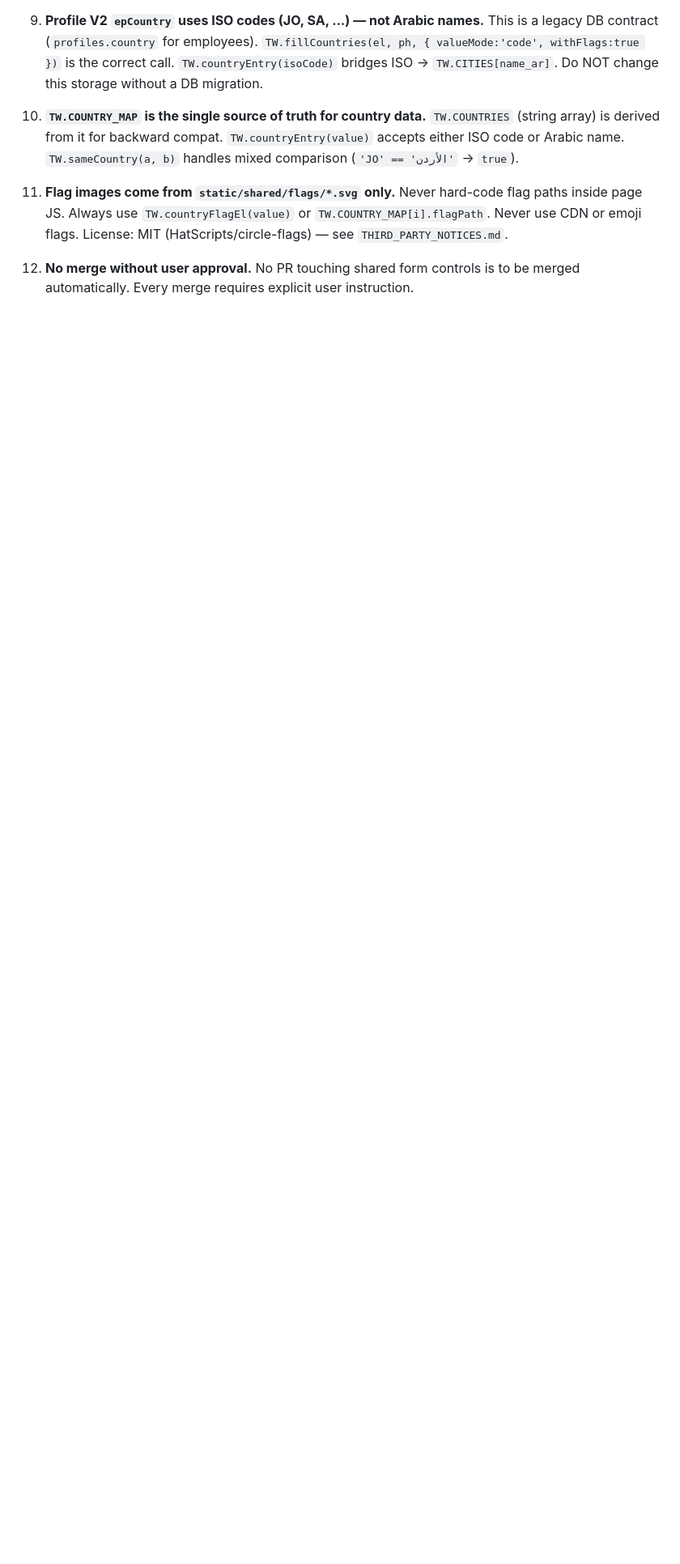
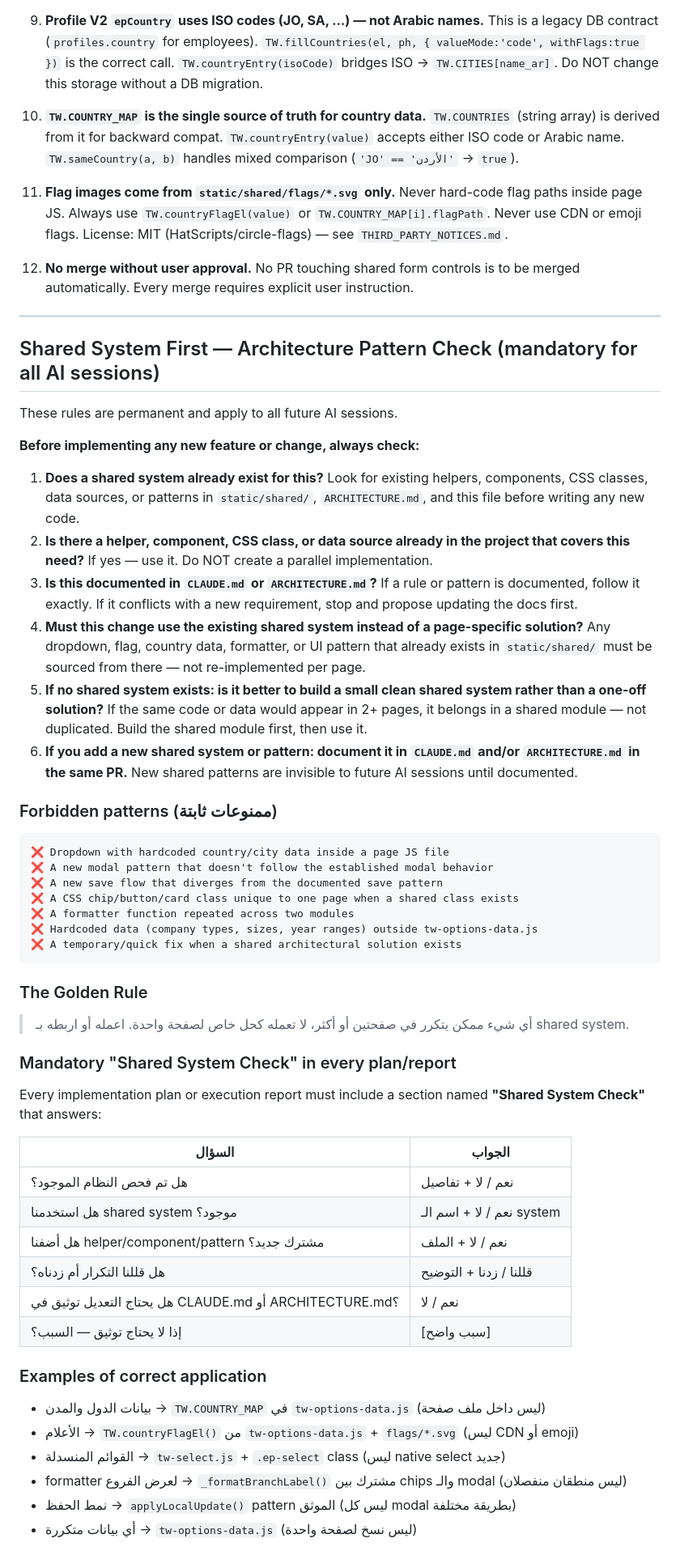
Before and after one commit to aboodwaheeb91-cmd/tawasalna, a Markdown page: CLAUDE.md, the part around the change. Shown at 81% size. GitHub-like rendering; blank space fills up the shorter version.

Commit message:
docs(CLAUDE.md): add Shared System First — Architecture Pattern Check rule
Adds a mandatory rule for all AI sessions that enforces:
- Check for existing shared systems before implementing anything new
- Use shared helpers/components/CSS/data sources instead of per-page solutions
- Build a small clean shared module when code would appear in 2+ places
- Document any new shared pattern in CLAUDE.md and/or ARCHITECTURE.md
- Require a "Shared System Check" section in every plan/report

Includes forbidden patterns, the golden rule, a mandatory checklist table,
and concrete examples mapping each type of code to its shared source.

Co-Authored-By: Claude Sonnet 4.6 <noreply@anthropic.com>
Claude-Session: https://claude.ai/code/session_01QJZU6P6RrDjygpopsHiXVx

````diff
--- a/CLAUDE.md
+++ b/CLAUDE.md
@@ -620,3 +620,57 @@ These rules are permanent and apply to all future AI sessions:
 11. **Flag images come from `static/shared/flags/*.svg` only.** Never hard-code flag paths inside page JS. Always use `TW.countryFlagEl(value)` or `TW.COUNTRY_MAP[i].flagPath`. Never use CDN or emoji flags. License: MIT (HatScripts/circle-flags) — see `THIRD_PARTY_NOTICES.md`.
 
 12. **No merge without user approval.** No PR touching shared form controls is to be merged automatically. Every merge requires explicit user instruction.
+
+---
+
+## Shared System First — Architecture Pattern Check (mandatory for all AI sessions)
+
+These rules are permanent and apply to all future AI sessions.
+
+**Before implementing any new feature or change, always check:**
+
+1. **Does a shared system already exist for this?** Look for existing helpers, components, CSS classes, data sources, or patterns in `static/shared/`, `ARCHITECTURE.md`, and this file before writing any new code.
+2. **Is there a helper, component, CSS class, or data source already in the project that covers this need?** If yes — use it. Do NOT create a parallel implementation.
+3. **Is this documented in `CLAUDE.md` or `ARCHITECTURE.md`?** If a rule or pattern is documented, follow it exactly. If it conflicts with a new requirement, stop and propose updating the docs first.
+4. **Must this change use the existing shared system instead of a page-specific solution?** Any dropdown, flag, country data, formatter, or UI pattern that already exists in `static/shared/` must be sourced from there — not re-implemented per page.
+5. **If no shared system exists: is it better to build a small clean shared system rather than a one-off solution?** If the same code or data would appear in 2+ pages, it belongs in a shared module — not duplicated. Build the shared module first, then use it.
+6. **If you add a new shared system or pattern: document it in `CLAUDE.md` and/or `ARCHITECTURE.md` in the same PR.** New shared patterns are invisible to future AI sessions until documented.
+
+### Forbidden patterns (ممنوعات ثابتة)
+
+```
+❌ Dropdown with hardcoded country/city data inside a page JS file
+❌ A new modal pattern that doesn't follow the established modal behavior
+❌ A new save flow that diverges from the documented save pattern
+❌ A CSS chip/button/card class unique to one page when a shared class exists
+❌ A formatter function repeated across two modules
+❌ Hardcoded data (company types, sizes, year ranges) outside tw-options-data.js
+❌ A temporary/quick fix when a shared architectural solution exists
+```
+
+### The Golden Rule
+
+> أي شيء ممكن يتكرر في صفحتين أو أكثر، لا تعمله كحل خاص لصفحة واحدة.
+> اعمله أو اربطه بـ shared system.
+
+### Mandatory "Shared System Check" in every plan/report
+
+Every implementation plan or execution report must include a section named **"Shared System Check"** that answers:
+
+| السؤال | الجواب |
+|--------|--------|
+| هل تم فحص النظام الموجود؟ | نعم / لا + تفاصيل |
+| هل استخدمنا shared system موجود؟ | نعم / لا + اسم الـ system |
+| هل أضفنا helper/component/pattern مشترك جديد؟ | نعم / لا + الملف |
+| هل قللنا التكرار أم زدناه؟ | قللنا / زدنا + التوضيح |
+| هل يحتاج التعديل توثيق في CLAUDE.md أو ARCHITECTURE.md؟ | نعم / لا |
+| إذا لا يحتاج توثيق — السبب؟ | [سبب واضح] |
+
+### Examples of correct application
+
+- بيانات الدول والمدن → `TW.COUNTRY_MAP` في `tw-options-data.js` (ليس داخل ملف صفحة)
+- الأعلام → `TW.countryFlagEl()` من `tw-options-data.js` + `flags/*.svg` (ليس CDN أو emoji)
+- القوائم المنسدلة → `tw-select.js` + `.ep-select` class (ليس native select جديد)
+- formatter لعرض الفروع → `_formatBranchLabel()` مشترك بين chips والـ modal (ليس منطقان منفصلان)
+- نمط الحفظ → `applyLocalUpdate()` pattern الموثق (ليس كل modal بطريقة مختلفة)
+- أي بيانات متكررة → `tw-options-data.js` (ليس نسخ لصفحة واحدة)
````
